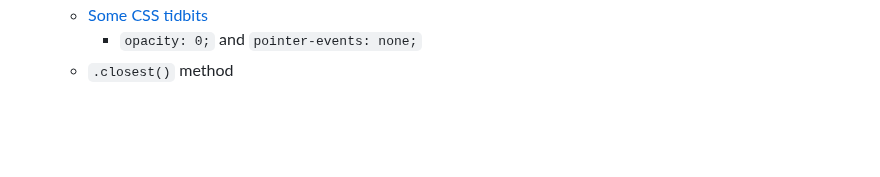
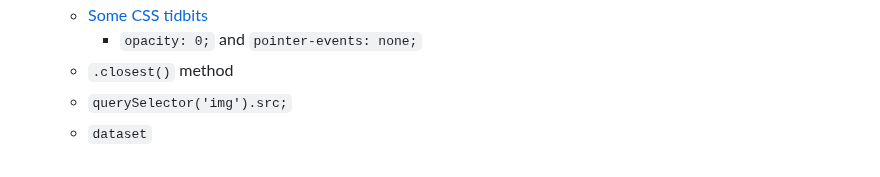
Before and after one commit to nabrus/beginner-javascript, a Markdown page: readme.md, the part around the change. Rendered like a GitHub page; blank space fills up the shorter version.

Commit message:
Add more key JS in example

```diff
--- a/readme.md
+++ b/readme.md
@@ -155,3 +155,5 @@
      *  [Some CSS tidbits]()
           *  `opacity: 0;` and `pointer-events: none;`
      *  `.closest()` method
+     *  `querySelector('img').src;`
+     *  `dataset`
```
